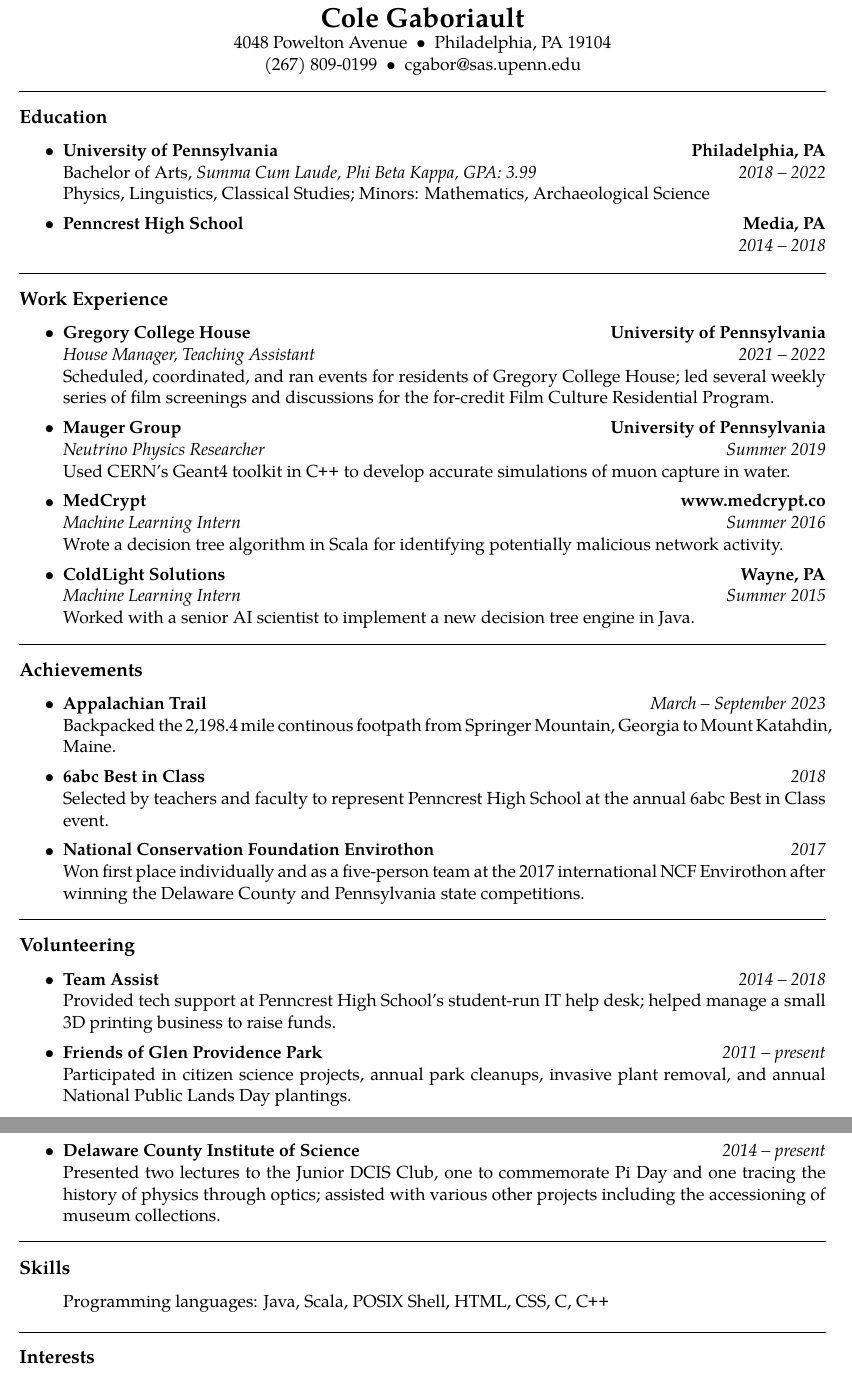
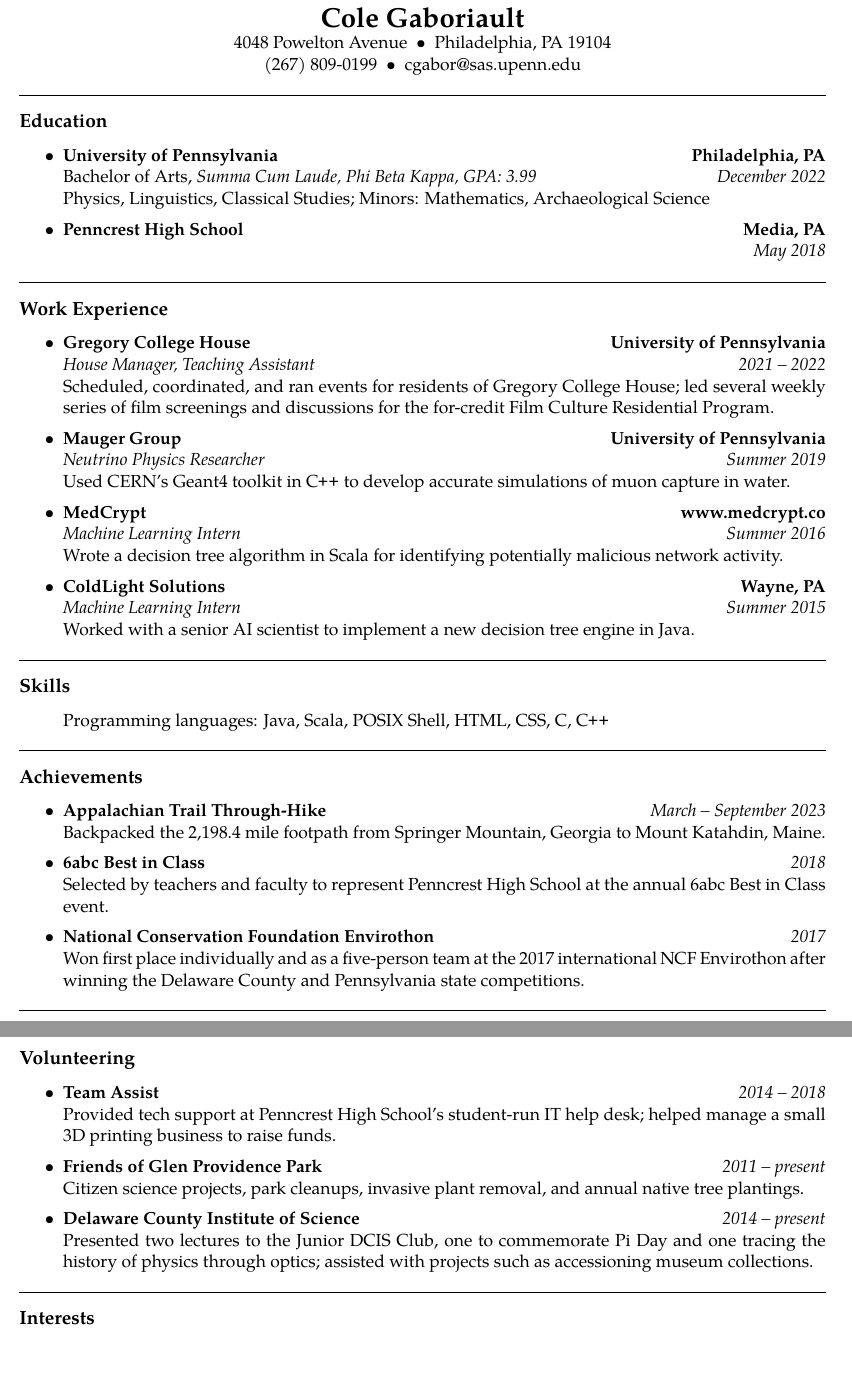
Before and after one commit to colegaboriault/resume, a LaTeX document (everything.tex): two parts of pages 1 and 2 of 2, joined at a grey line, cut so that both start at the same text. Compiled offline with pdfLaTeX.

Commit message:
Organization and Wording

```diff
--- a/everything.tex
+++ b/everything.tex
@@ -50,7 +50,7 @@
 	\\
 	\headerrow
 		{Bachelor of Arts, \em Summa Cum Laude, Phi Beta Kappa, GPA: 3.99}
-		{\em 2018 -- 2022}
+		{\em December 2022}
 	\\
 	\headerrow
 		{Physics, Linguistics, Classical Studies; Minors: Mathematics, Archaeological Science}{}
@@ -62,7 +62,7 @@
 	\\
 	\headerrow
 		{}
-		{\em 2014 -- 2018}
+		{\em May 2018}
 
 \end{itemize}
 
@@ -121,6 +121,17 @@
 
 \hrule
 \vspace{-0.4em}
+\subsection*{Skills}
+
+\begin{itemize}
+
+	\item[]
+	Programming languages: Java, Scala, POSIX Shell, HTML, CSS, C, \CPP{}
+
+\end{itemize}
+
+\hrule
+\vspace{-0.4em}
 \subsection*{Achievements}
 
 \begin{itemize}
@@ -128,9 +139,9 @@
 
 	\item
 	\headerrow
-		{\bfseries Appalachian Trail}
+		{\bfseries Appalachian Trail Through-Hike}
 		{\em March -- September 2023}
-	Backpacked the 2,198.4 mile continous footpath from Springer Mountain, Georgia to Mount Katahdin, Maine.
+	Backpacked the 2,198.4 mile footpath from Springer Mountain, Georgia to Mount Katahdin, Maine.
 
 	\item
 	\headerrow
@@ -164,25 +175,13 @@
 	\headerrow
 		{\bfseries Friends of Glen Providence Park}
 		{\em 2011 -- present}
-	Participated in citizen science projects, annual park cleanups, invasive plant removal,
-	and annual National Public Lands Day plantings.
+	Citizen science projects, park cleanups, invasive plant removal, and annual native tree plantings.
 
 	\item
 	\headerrow
 		{\bfseries Delaware County Institute of Science}
 		{\em 2014 -- present}
-	Presented two lectures to the Junior DCIS Club, one to commemorate Pi Day and one tracing the history of physics through optics; assisted with various other projects including the accessioning of museum collections.
-
-\end{itemize}
-
-\hrule
-\vspace{-0.4em}
-\subsection*{Skills}
-
-\begin{itemize}
-
-	\item[]
-	Programming languages: Java, Scala, POSIX Shell, HTML, CSS, C, \CPP{}
+	Presented two lectures to the Junior DCIS Club, one to commemorate Pi Day and one tracing the history of physics through optics; assisted with projects such as accessioning museum collections.
 
 \end{itemize}
 
```
